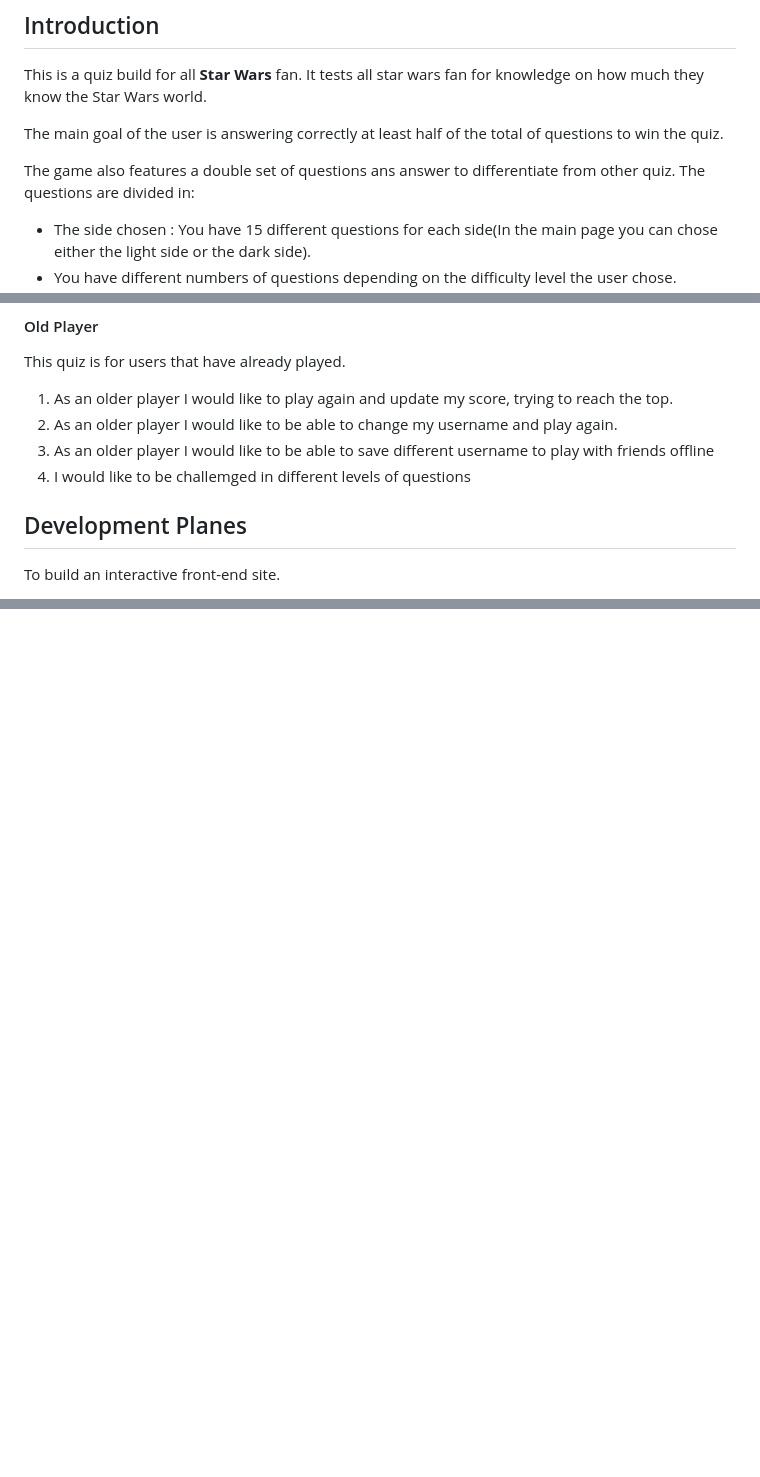
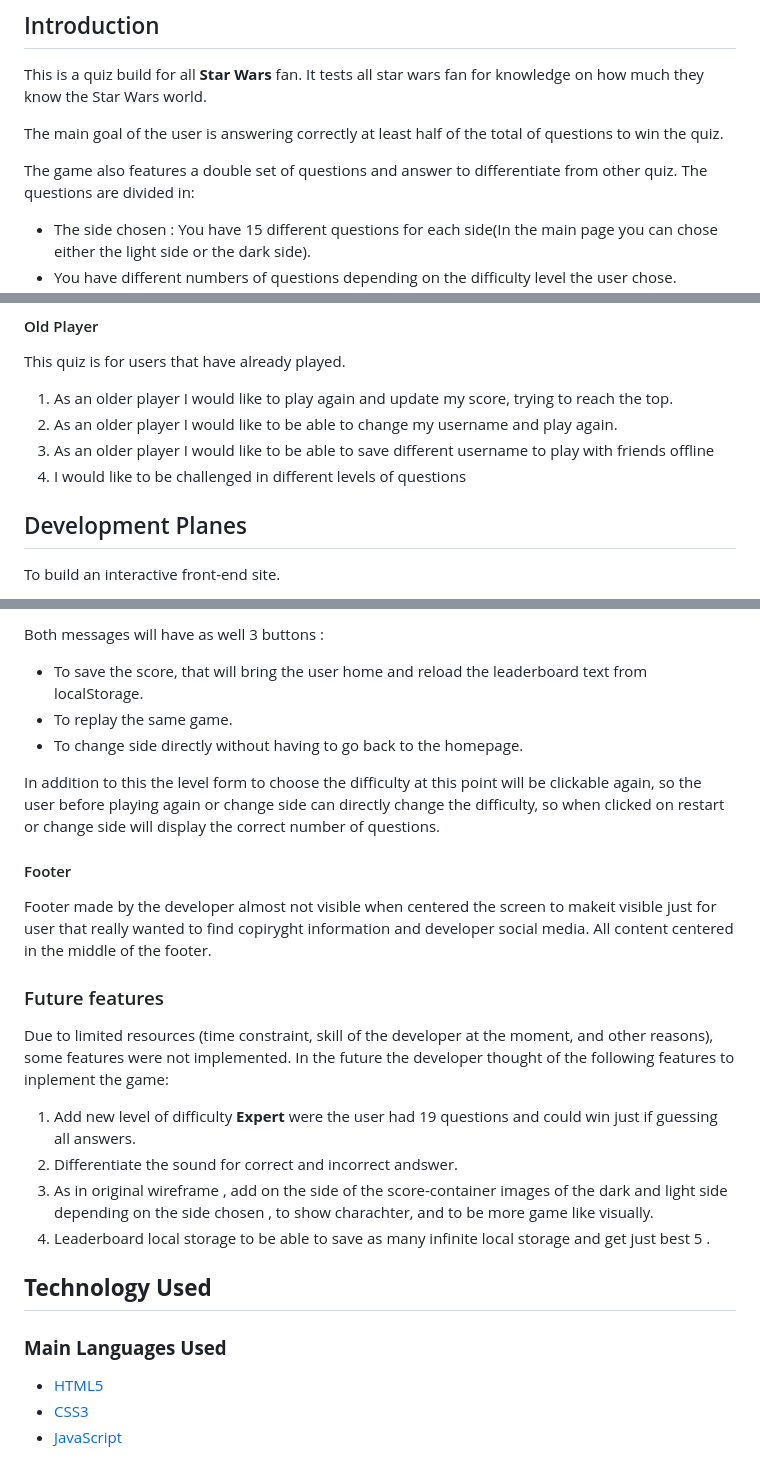
Before and after one commit to michmattera/star-wars-quiz, a Markdown page: README.md, 3 parts joined by grey strips. Drawn GitHub-style; blank space fills up the shorter version.

```diff
--- a/README.md
+++ b/README.md
@@ -55,7 +55,7 @@ It tests all star wars fan for knowledge on how much they know the Star Wars wor
 
 The main goal of the user is answering correctly at least half of the total of questions to win the quiz.
 
-The game also features a double set of questions ans answer to differentiate from other quiz.
+The game also features a double set of questions and answer to differentiate from other quiz.
 The questions are divided in:
 - The side chosen : You have 15 different questions for each side(In the main page you can chose either the light side or the dark side).
 - You have different numbers of questions depending on the difficulty level the user chose.
@@ -95,7 +95,7 @@ This quiz is for users that have already played.
 1. As an older player I would like to play again and update my score, trying to reach the top.
 2. As an older player I would like to be able to change my username and play again.
 3. As an older player I would like to be able to save different username to play with friends offline
-4. I would like to be challemged in different levels of questions
+4. I would like to be challenged in different levels of questions
 
 ## Development Planes
 
@@ -280,0 +303,30 @@ It will change all navigation button to ... with as well border of the answers.
+Both messages will have as well 3 buttons :
+-   To save the score, that will bring the user home and reload the leaderboard text from localStorage.
+-   To replay the same game.
+-   To change side directly without having to go back to the homepage.
+
+In addition to this the level form to choose the difficulty at this point will be clickable again,
+so the user before playing again or change side can directly change the difficulty, so when clicked on restart or change side will display the correct number of questions.
+
+#### Footer
+
+Footer made by the developer almost not visible when centered the screen to makeit visible just for user that really wanted to find copiryght information and developer social media.
+All content centered in the middle of the footer.
+
+### Future features
+
+Due to limited resources (time constraint, skill of the developer at the moment, and other reasons), some features were not implemented.
+In the future the developer thought of the following features to inplement the game:
+
+1. Add new level of difficulty **Expert** were the user had 19 questions and could win just if guessing all answers.
+2. Differentiate the sound for correct and incorrect andswer.
+3. As in original wireframe , add on the side of the score-container images of the dark and light side depending on the side chosen , to show charachter, and to be more game like visually.
+4. Leaderboard local storage to be able to save as many infinite local storage and get just best 5 .
+
+
+
+## **Technology Used**
+### **Main Languages Used**
+   * [HTML5](https://en.wikipedia.org/wiki/HTML5)
+   * [CSS3](https://en.wikipedia.org/wiki/Cascading_Style_Sheets)
+   * [JavaScript](https://en.wikipedia.org/wiki/JavaScript)
```
Also changed, not shown: other parts of README.md (+28 -6 lines), assets/images/read-me-images/final-wireframe.jpg (added), assets/images/read-me-images/horizontal.png (added), assets/images/read-me-images/vertical.png (added).
